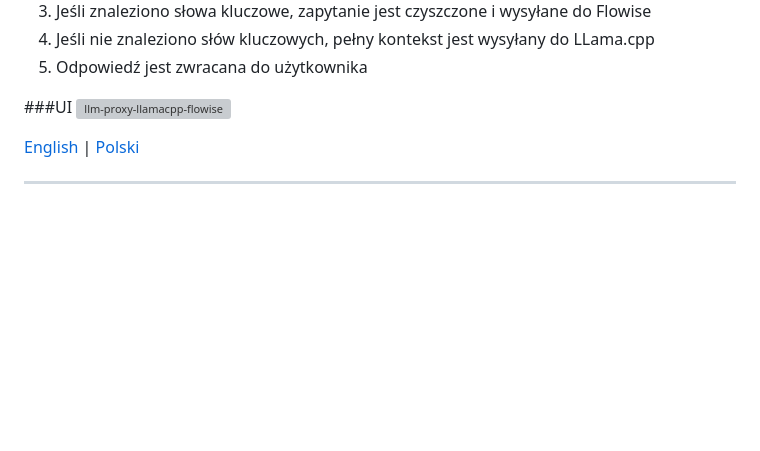
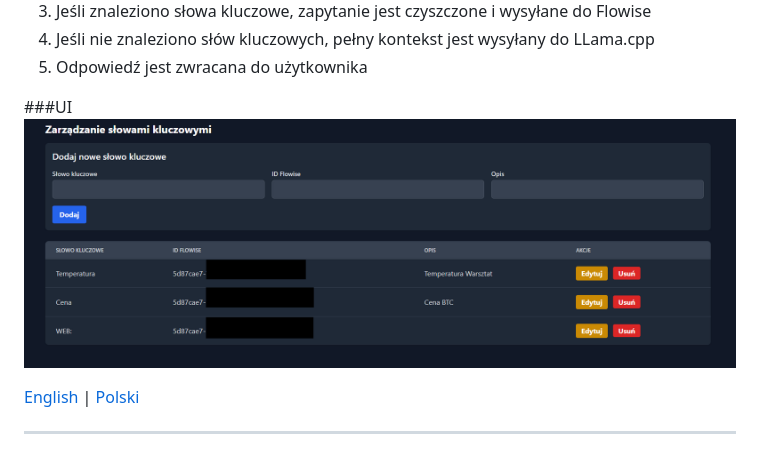
Before and after one commit to PPTG/LLM-Proxy-with-Keywords-Management-GUI, a Markdown page: readme.md, the part around the change. Drawn GitHub-style; blank space fills up the shorter version; grey boxes are pictures that could not be loaded.

```diff
--- a/readme.md
+++ b/readme.md
@@ -66,7 +66,7 @@ Diagram pokazuje główny przepływ w aplikacji:
 
 
 ###UI
-![llm-proxy-llamacpp-flowise](./image/ui.png)
+![llm-proxy-llamacpp-flowise](./images/ui.png)
 
 [English](#english) | [Polski](#polski)
 
```
